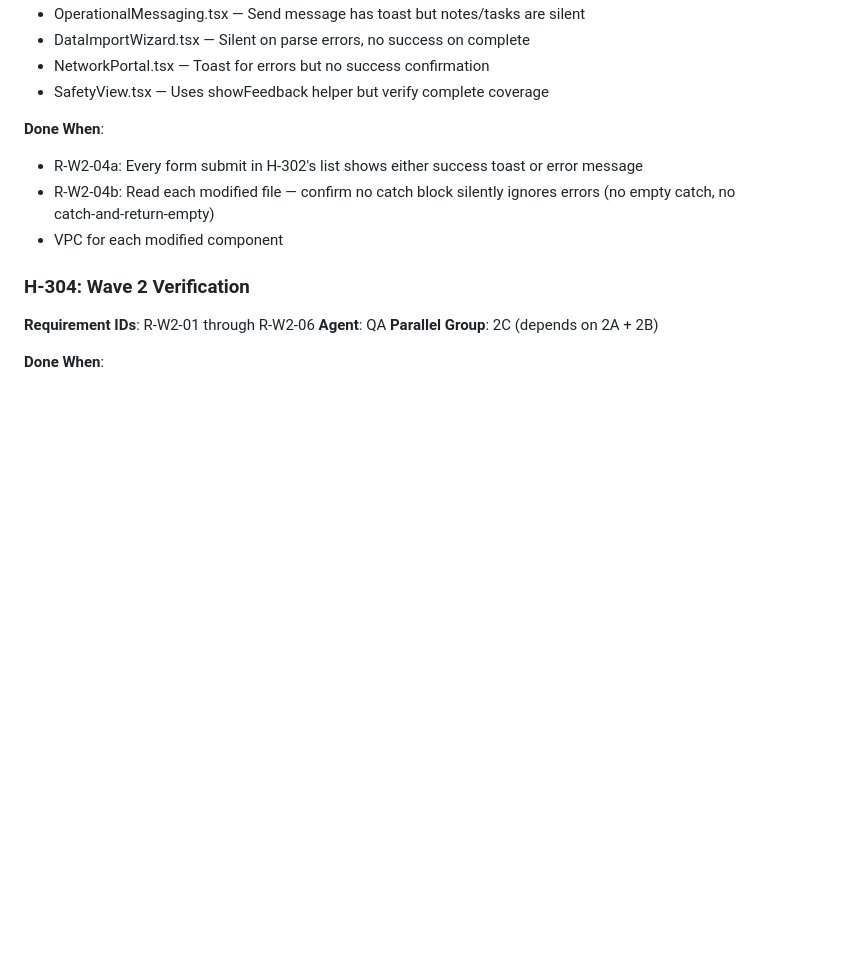
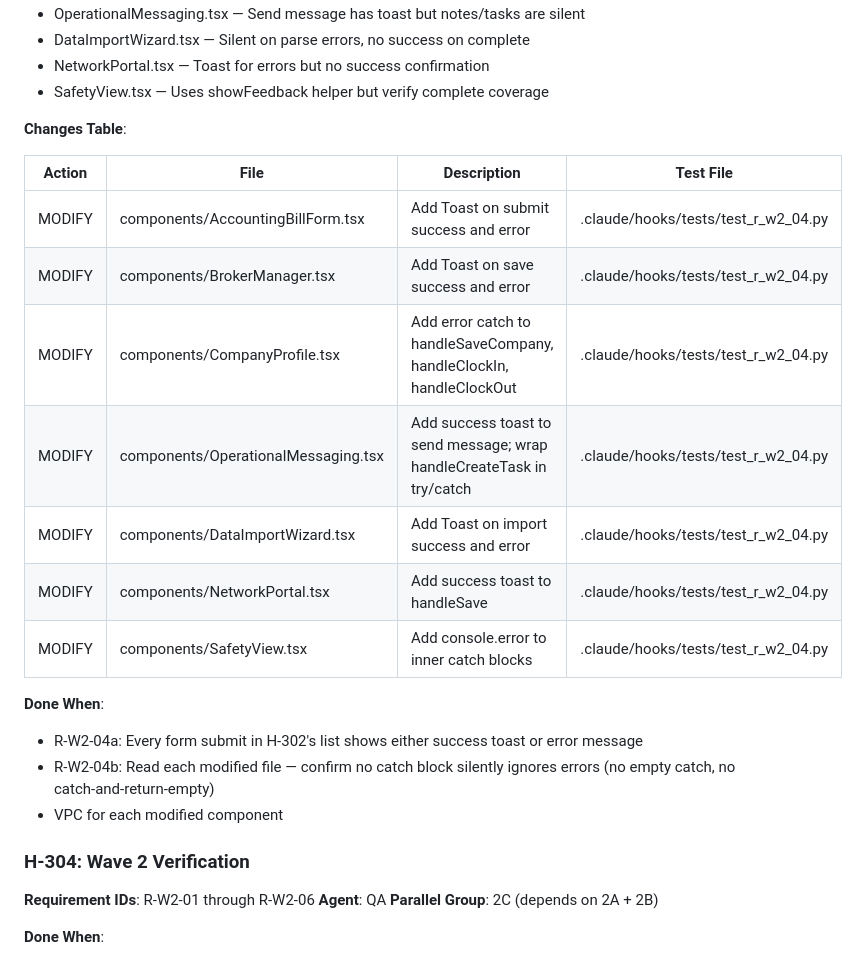
Before and after one commit to bobbypolo/Trucking, a Markdown page: .claude/docs/PLAN.md, the part around the change. GitHub-like rendering; blank space fills up the shorter version.

Commit message:
docs(plan): add Changes Table to H-303 section for plan conformance check
Adds the required Changes Table format so qa_runner step 10 can
validate that all changed files (including test_r_w2_04.py) are
covered by the plan.

Co-Authored-By: Claude Opus 4.6 (1M context) <noreply@anthropic.com>

```diff
--- a/.claude/docs/PLAN.md
+++ b/.claude/docs/PLAN.md
@@ -480,6 +480,18 @@ Ensure all write operations show clear feedback using existing Toast component f
 - DataImportWizard.tsx — Silent on parse errors, no success on complete
 - NetworkPortal.tsx — Toast for errors but no success confirmation
 - SafetyView.tsx — Uses showFeedback helper but verify complete coverage
+
+**Changes Table**:
+
+| Action | File | Description | Test File |
+|--------|------|-------------|-----------|
+| MODIFY | components/AccountingBillForm.tsx | Add Toast on submit success and error | .claude/hooks/tests/test_r_w2_04.py |
+| MODIFY | components/BrokerManager.tsx | Add Toast on save success and error | .claude/hooks/tests/test_r_w2_04.py |
+| MODIFY | components/CompanyProfile.tsx | Add error catch to handleSaveCompany, handleClockIn, handleClockOut | .claude/hooks/tests/test_r_w2_04.py |
+| MODIFY | components/OperationalMessaging.tsx | Add success toast to send message; wrap handleCreateTask in try/catch | .claude/hooks/tests/test_r_w2_04.py |
+| MODIFY | components/DataImportWizard.tsx | Add Toast on import success and error | .claude/hooks/tests/test_r_w2_04.py |
+| MODIFY | components/NetworkPortal.tsx | Add success toast to handleSave | .claude/hooks/tests/test_r_w2_04.py |
+| MODIFY | components/SafetyView.tsx | Add console.error to inner catch blocks | .claude/hooks/tests/test_r_w2_04.py |
 
 **Done When**:
 - R-W2-04a: Every form submit in H-302's list shows either success toast or error message
```
